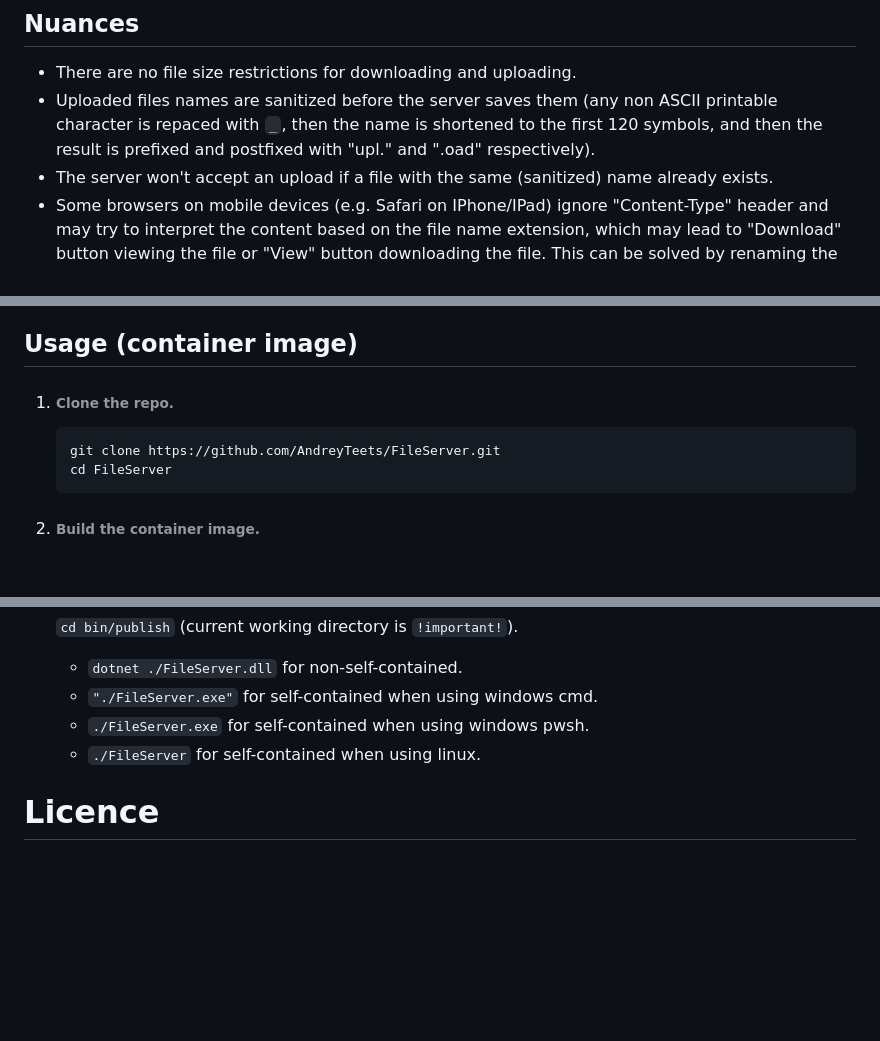
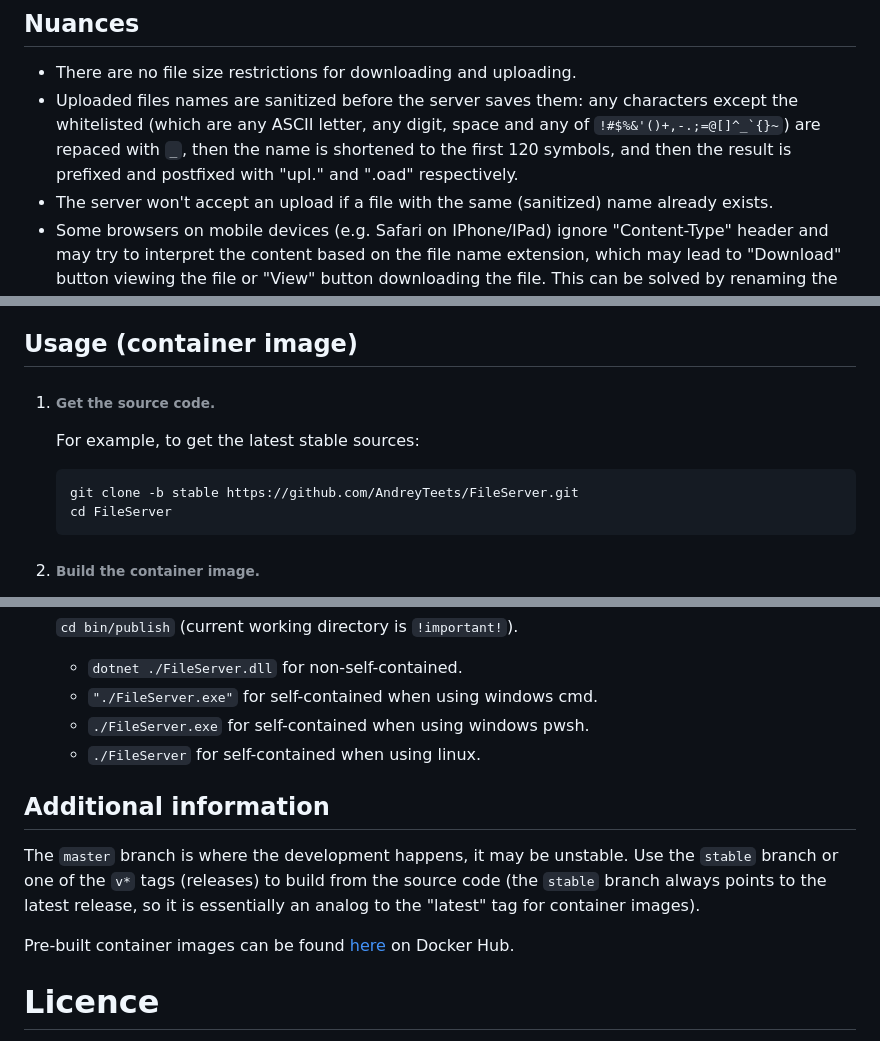
Before and after one commit to AndreyTeets/FileServer, a Markdown page: README.md, 3 parts joined by grey strips. GitHub-like rendering; blank space fills up the shorter version.

Commit message:
docs: Actualize readme for versioning, docker hub images, fix uploaded files sanitization description

````diff
--- a/README.md
+++ b/README.md
@@ -17,7 +17,7 @@ It starts an https server at the specified `listen address` and `listen port` us
 
 ## Nuances
 + There are no file size restrictions for downloading and uploading.
-+ Uploaded files names are sanitized before the server saves them (any non ASCII printable character is repaced with `_`, then the name is shortened to the first 120 symbols, and then the result is prefixed and postfixed with "upl." and ".oad" respectively).
++ Uploaded files names are sanitized before the server saves them: any characters except the whitelisted (which are any ASCII letter, any digit, space and any of ``` !#$%&'()+,-.;=@[]^_`{}~ ```) are repaced with `_`, then the name is shortened to the first 120 symbols, and then the result is prefixed and postfixed with "upl." and ".oad" respectively.
 + The server won't accept an upload if a file with the same (sanitized) name already exists.
 + Some browsers on mobile devices (e.g. Safari on IPhone/IPad) ignore "Content-Type" header and may try to interpret the content based on the file name extension, which may lead to "Download" button viewing the file or "View" button downloading the file. This can be solved by renaming the file on the server to a name without extension.
 
@@ -55,9 +55,10 @@ Settings that can be configured:
 + To run as a self-contained dotnet application on windows - nothing.
 
 ## Usage (container image)
-1. ###### Clone the repo.
+1. ###### Get the source code.
+    For example, to get the latest stable sources:
     ```
-    git clone https://github.com/AndreyTeets/FileServer.git
+    git clone -b stable https://github.com/AndreyTeets/FileServer.git
     cd FileServer
     ```
 
@@ -155,5 +156,10 @@ Replace these steps from the container image usage example:
     + `./FileServer.exe` for self-contained when using windows pwsh.
     + `./FileServer` for self-contained when using linux.
 
+## Additional information
+The `master` branch is where the development happens, it may be unstable. Use the `stable` branch or one of the `v*` tags (releases) to build from the source code (the `stable` branch always points to the latest release, so it is essentially an analog to the "latest" tag for container images).
+
+Pre-built container images can be found [here](https://hub.docker.com/r/andreyteets/fileserver) on Docker Hub.
+
 # Licence
 MIT License. See [LICENSE](LICENSE) file.
````
